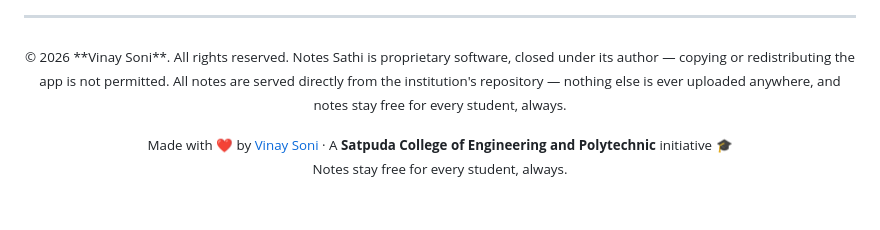
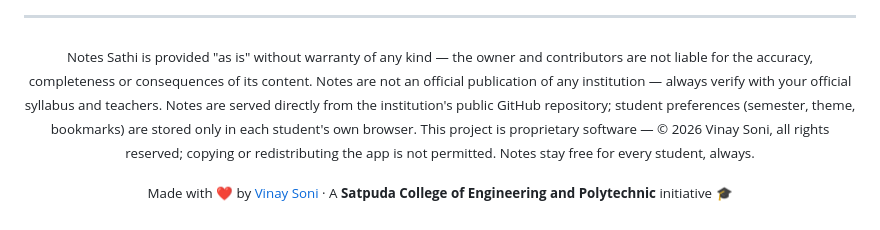
Before and after one commit to VinaySoni-IN/Notes-Sathi, a Markdown page: README.md, the part around one of its changes. Drawn GitHub-style.

```diff
--- a/README.md
+++ b/README.md
@@ -145,12 +241,12 @@ Plain HTML, CSS & JavaScript — one self-contained `index.html`, zero framework
 
 <p align="center">
 <sub>
-© 2026 **Vinay Soni**. All rights reserved. Notes Sathi is proprietary software, closed under its author — copying or redistributing the app is not permitted. All notes are served directly from the institution's repository — nothing else is ever uploaded anywhere, and notes stay free for every student, always.
+Notes Sathi is provided "as is" without warranty of any kind — the owner and contributors are not liable for the accuracy, completeness or consequences of its content. Notes are not an official publication of any institution — always verify with your official syllabus and teachers. Notes are served directly from the institution's public GitHub repository; student preferences (semester, theme, bookmarks) are stored only in each student's own browser. This project is proprietary software — © 2026 Vinay Soni, all rights reserved; copying or redistributing the app is not permitted. Notes stay free for every student, always.
 </sub>
 </p>
 
 <p align="center">
 <sub>
-Made with ❤️ by <a href="https://github.com/VinaySoni-IN">Vinay Soni</a> · A <b>Satpuda College of Engineering and Polytechnic</b> initiative 🎓<br>Notes stay free for every student, always.
+Made with ❤️ by <a href="https://github.com/VinaySoni-IN">Vinay Soni</a> · A <b>Satpuda College of Engineering and Polytechnic</b> initiative 🎓
 </sub>
 </p>
```
Also changed, not shown: other parts of README.md (+194 -98 lines).
